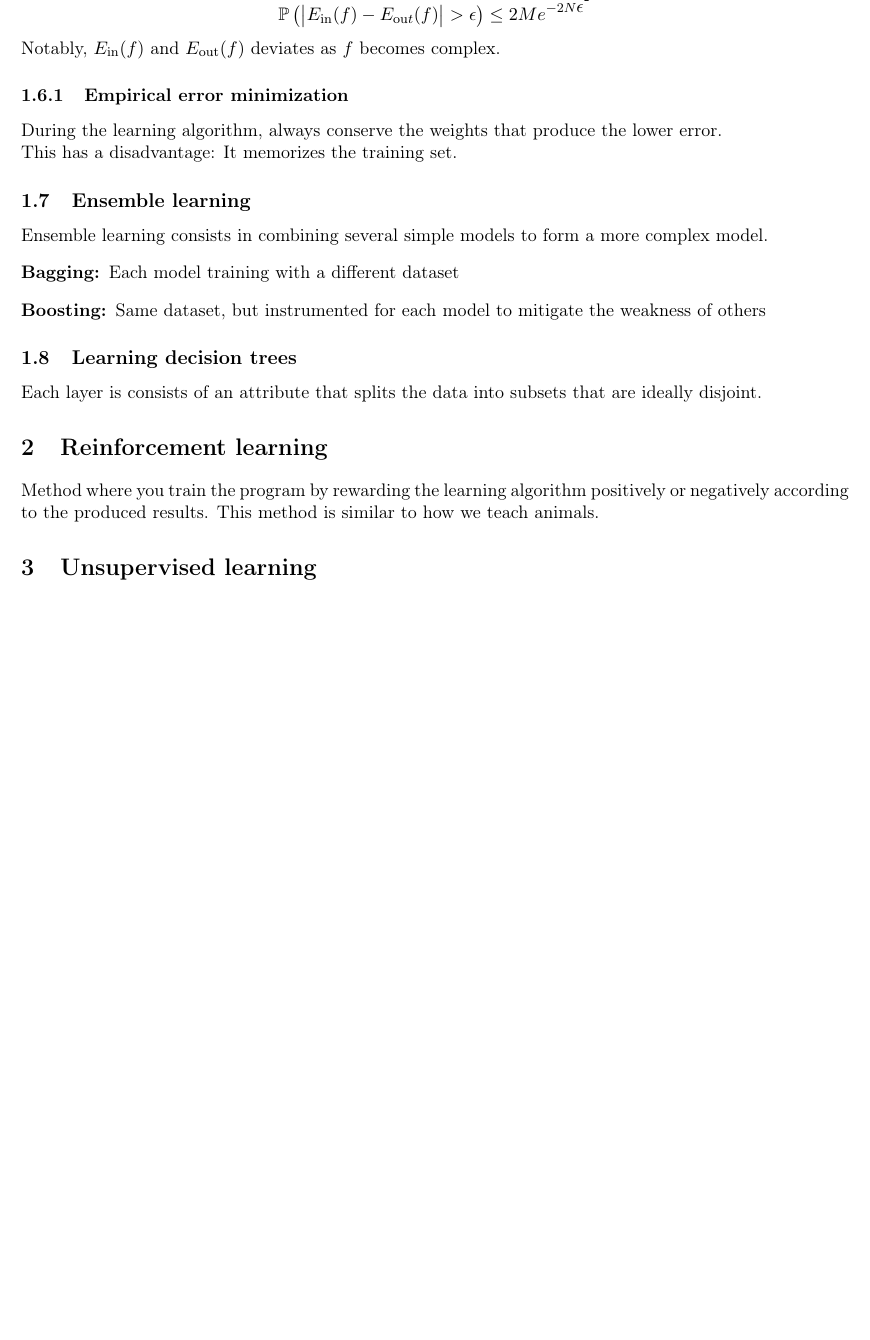
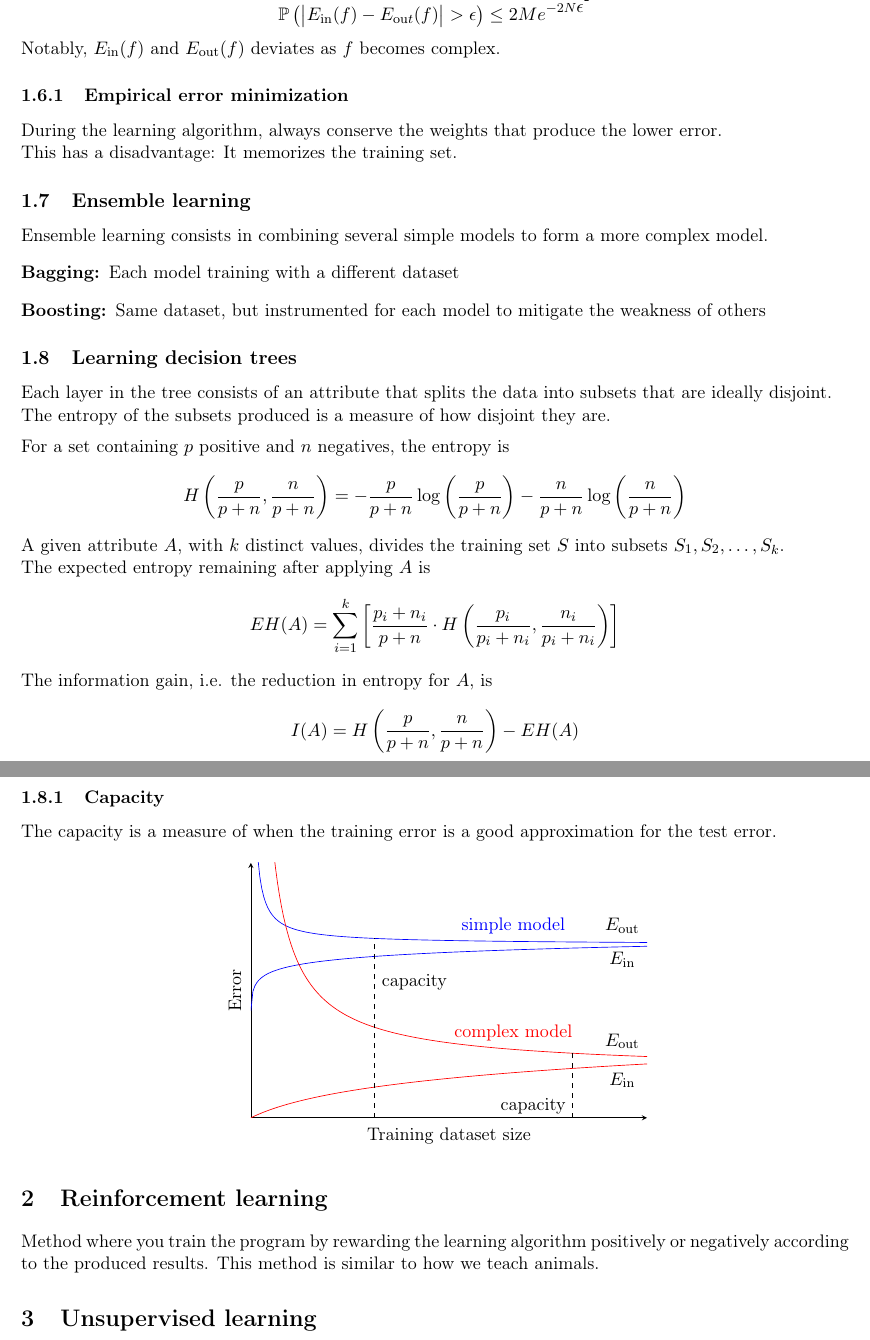
Before and after one commit to gahag-notes/machine-learning, a LaTeX document (notebook.tex): part of page 2 of 2 before the commit and two parts of pages 2 and 3 of 3 after it, the two joined at a grey line, cut so that both start at the same text, the shorter picture padded with empty space. Compiled offline with pdfLaTeX.

Commit message:
03-28 Class.

```diff
--- a/notebook.tex
+++ b/notebook.tex
@@ -18,6 +18,11 @@
 \usepackage[margin=2cm]{geometry}
 \DeclareMathOperator{\sign}{sign}
 \setlength{\parindent}{0cm}
+\usepackage{pgfplots}
+\pgfplotsset{compat=1.11}
+\usetikzlibrary{arrows, decorations.markings}
+\usetikzlibrary{3d}
+\usetikzlibrary{shapes.geometric,decorations.fractals,shadows}
 \date{\today}
 \title{}
 \hypersetup{
@@ -108,11 +113,85 @@ model.
 others
 \end{description}
 \subsection{Learning decision trees}
-\label{sec:org031237a}
-Each layer is consists of an attribute that splits the data into subsets that are
-ideally disjoint.
+\label{sec:orge6f7be8}
+Each layer in the tree consists of an attribute that splits the data into subsets that
+are ideally disjoint. \\
+The entropy of the subsets produced is a measure of how disjoint they are.
+\\[5pt]
+For a set containing \(p\) positive and \(n\) negatives, the entropy is
+\[
+  H\left(\frac{p}{p+n}, \frac{n}{p+n} \right) = - \frac{p}{p + n} \log\left( \frac{p}{p + n} \right)
+                                                - \frac{n}{p + n}\log\left( \frac{n}{p + n} \right)
+\]
+A given attribute \(A\), with \(k\) distinct values, divides the training set \(S\) into
+subsets \(S_1, S_2, \hdots, S_k\). \\
+The expected entropy remaining after applying \(A\) is
+\[
+  EH(A) = \sum_{i = 1}^{k} \left[ \frac{p_i + n_i}{p + n} \cdot H\left( \frac{p_i}{p_i + n_i}, \frac{n_i}{p_i + n_i} \right) \right]
+\]
+The information gain, i.e. the reduction in entropy for \(A\), is
+\[
+  I(A) = H\left( \frac{p}{p + n}, \frac{n}{p + n} \right) - EH(A)
+\]
+\subsubsection{Capacity}
+\label{sec:org8726965}
+The capacity is a measure of when the training error is a good approximation for the
+test error.
+\begin{figure}[H]
+  \centering
+  \begin{tikzpicture}
+    \begin{axis}[
+        axis lines = middle,
+        xlabel near ticks,
+        ylabel near ticks,
+        xlabel     = {Training dataset size},
+        ylabel     = {Error},
+        xmin       = 0,
+        ymin       = 0,
+        ymax       = 15,
+        height     = 7cm,
+        width      = 10cm,
+        xtick      = \empty,
+        ytick      = \empty,
+        black
+      ]
+      \addplot [
+        samples=200,
+        domain=0:8,
+        blue
+      ] {(ln(200*x + 1)/ln(7)) + 6.3};
+      \addplot [
+        samples=200,
+        domain=0.1:8,
+        blue
+      ] {1/log2(x + 1) + 10};
+      \addplot [
+        samples=200,
+        domain=0:8,
+        red
+      ] {log2(x + 1)};
+      \addplot [
+        samples=200,
+        domain=0.1:8,
+        red
+      ] {1/log10(x/2.5 + 1) + 2};
+
+      \draw [black, dashed] (axis cs: 6.5, 0) |- (axis cs: 6.5, 4);
+      \draw [black, dashed] (axis cs: 2.5, 0) |- (axis cs: 2.5, 10.6);
+      \node [black] at (7.5, 2.2) {$E_{\text{in}}$};
+      \node [black] at (7.5, 4.5) {$E_{\text{out}}$};
+      \node [black] at (7.5, 9.3) {$E_{\text{in}}$};
+      \node [black] at (7.5, 11.3) {$E_{\text{out}}$};
+      \node [blue] at (5.3, 11.3) {simple model};
+      \node [red] at (5.3, 5) {complex model};
+      \node [black] at (3.3, 8) {capacity};
+      \node [black] at (5.7, 0.7) {capacity};
+
+    \end{axis}
+  \end{tikzpicture}
+\end{figure}
 \section{Reinforcement learning}
-\label{sec:orgc988d77}
+\label{sec:org33f3ade}
 Method where you train the program by rewarding the learning algorithm positively or
 negatively according to the produced results. This method is similar to how we teach
 animals.
```
Also changed, not shown: notebook.pdf, notebook.tex (24 more changed lines), 1 other file.
